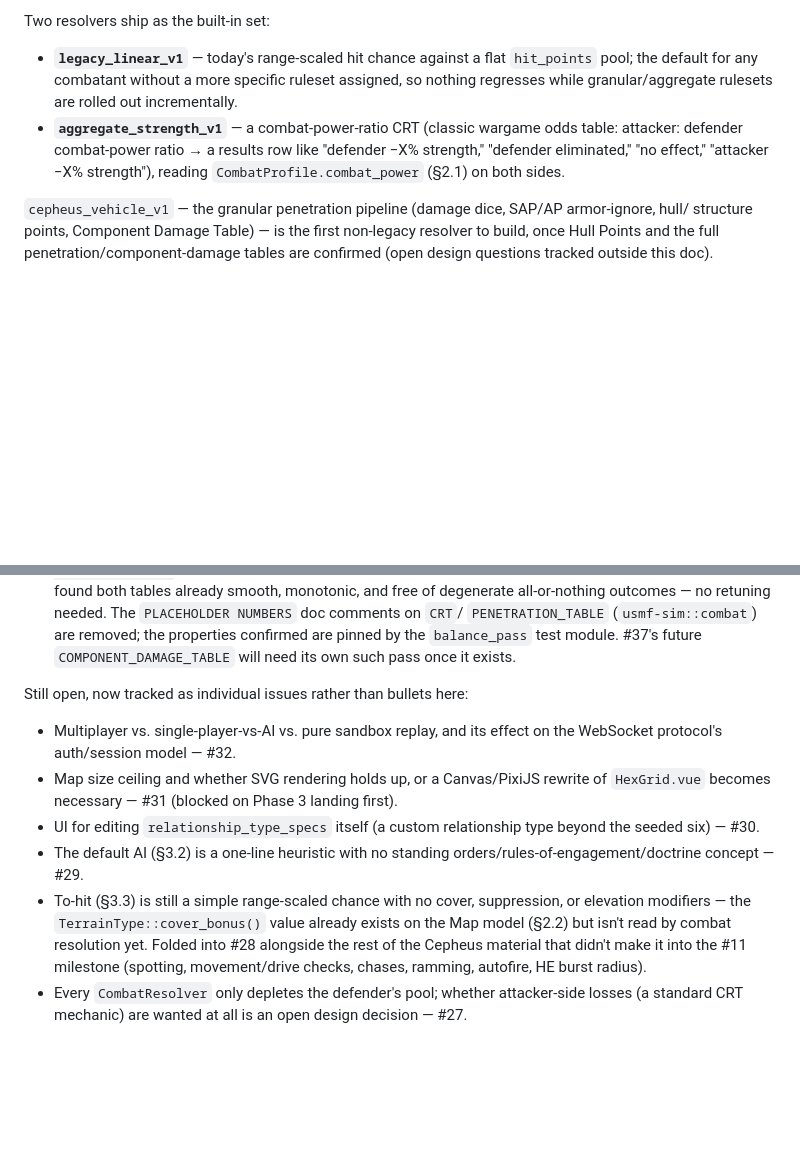
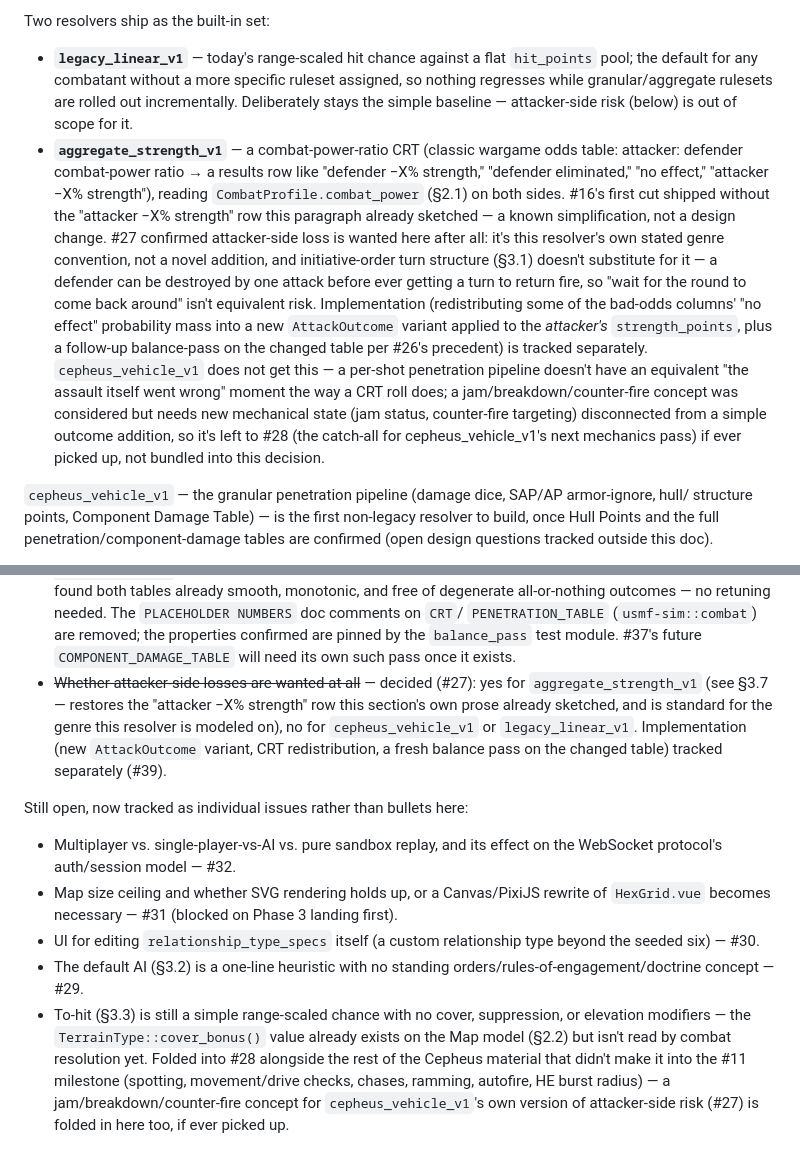
Before and after one commit to cyrex562/usmf, a Markdown page: design_doc.md, 2 parts joined by grey strips. GitHub-like rendering; blank space fills up the shorter version.

Commit message:
Decide attacker-side losses for combat resolvers (#27)
aggregate_strength_v1: yes -- restores the "attacker -X% strength" CRT
row this section's own prose already sketched before #16 shipped without
it as a known simplification, and is the standard mechanic for the genre
this resolver is modeled on. Initiative-order turn structure (SS3.1)
doesn't substitute for it: a defender can be destroyed by one attack
before ever getting a turn to return fire.

cepheus_vehicle_v1: no -- a per-shot penetration pipeline has no
equivalent "the assault itself went wrong" moment; a jam/breakdown/
counter-fire concept would need new mechanical state disconnected from a
simple outcome addition, left to #28 if ever picked up.

legacy_linear_v1: no -- stays the deliberately simple default/fallback
resolver.

Implementation tracked separately in #39, including the required
balance-pass follow-up since this changes CRT's semantics beyond what
#26 validated.

```diff
--- a/design_doc.md
+++ b/design_doc.md
@@ -382,10 +382,24 @@ apply.
 Two resolvers ship as the built-in set:
 - **`legacy_linear_v1`** — today's range-scaled hit chance against a flat `hit_points` pool; the
   default for any combatant without a more specific ruleset assigned, so nothing regresses while
-  granular/aggregate rulesets are rolled out incrementally.
+  granular/aggregate rulesets are rolled out incrementally. Deliberately stays the simple baseline —
+  attacker-side risk (below) is out of scope for it.
 - **`aggregate_strength_v1`** — a combat-power-ratio CRT (classic wargame odds table: attacker:
   defender combat-power ratio → a results row like "defender −X% strength," "defender eliminated,"
   "no effect," "attacker −X% strength"), reading `CombatProfile.combat_power` (§2.1) on both sides.
+  #16's first cut shipped without the "attacker −X% strength" row this paragraph already sketched —
+  a known simplification, not a design change. #27 confirmed attacker-side loss is wanted here after
+  all: it's this resolver's own stated genre convention, not a novel addition, and initiative-order
+  turn structure (§3.1) doesn't substitute for it — a defender can be destroyed by one attack before
+  ever getting a turn to return fire, so "wait for the round to come back around" isn't equivalent
+  risk. Implementation (redistributing some of the bad-odds columns' "no effect" probability mass
+  into a new `AttackOutcome` variant applied to the *attacker's* `strength_points`, plus a follow-up
+  balance-pass on the changed table per #26's precedent) is tracked separately. `cepheus_vehicle_v1`
+  does not get this — a per-shot penetration pipeline doesn't have an equivalent "the assault itself
+  went wrong" moment the way a CRT roll does; a jam/breakdown/counter-fire concept was considered but
+  needs new mechanical state (jam status, counter-fire targeting) disconnected from a simple outcome
+  addition, so it's left to #28 (the catch-all for cepheus_vehicle_v1's next mechanics pass) if ever
+  picked up, not bundled into this decision.
 
 `cepheus_vehicle_v1` — the granular penetration pipeline (damage dice, SAP/AP armor-ignore, hull/
 structure points, Component Damage Table) — is the first non-legacy resolver to build, once Hull
@@ -562,6 +576,11 @@ Resolved since this section was last written:
   `PENETRATION_TABLE` (`usmf-sim::combat`) are removed; the properties confirmed are pinned by the
   `balance_pass` test module. #37's future `COMPONENT_DAMAGE_TABLE` will need its own such pass once
   it exists.
+- ~~Whether attacker-side losses are wanted at all~~ — decided (#27): yes for
+  `aggregate_strength_v1` (see §3.7 — restores the "attacker −X% strength" row this section's own
+  prose already sketched, and is standard for the genre this resolver is modeled on), no for
+  `cepheus_vehicle_v1` or `legacy_linear_v1`. Implementation (new `AttackOutcome` variant, CRT
+  redistribution, a fresh balance pass on the changed table) tracked separately (#39).
 
 Still open, now tracked as individual issues rather than bullets here:
 - Multiplayer vs. single-player-vs-AI vs. pure sandbox replay, and its effect on the WebSocket
@@ -576,6 +595,5 @@ Still open, now tracked as individual issues rather than bullets here:
   modifiers — the `TerrainType::cover_bonus()` value already exists on the Map model (§2.2) but isn't
   read by combat resolution yet. Folded into #28 alongside the rest of the Cepheus material that
   didn't make it into the #11 milestone (spotting, movement/drive checks, chases, ramming, autofire,
-  HE burst radius).
-- Every `CombatResolver` only depletes the defender's pool; whether attacker-side losses (a standard
-  CRT mechanic) are wanted at all is an open design decision — #27.
+  HE burst radius) — a jam/breakdown/counter-fire concept for `cepheus_vehicle_v1`'s own version of
+  attacker-side risk (#27) is folded in here too, if ever picked up.
```
